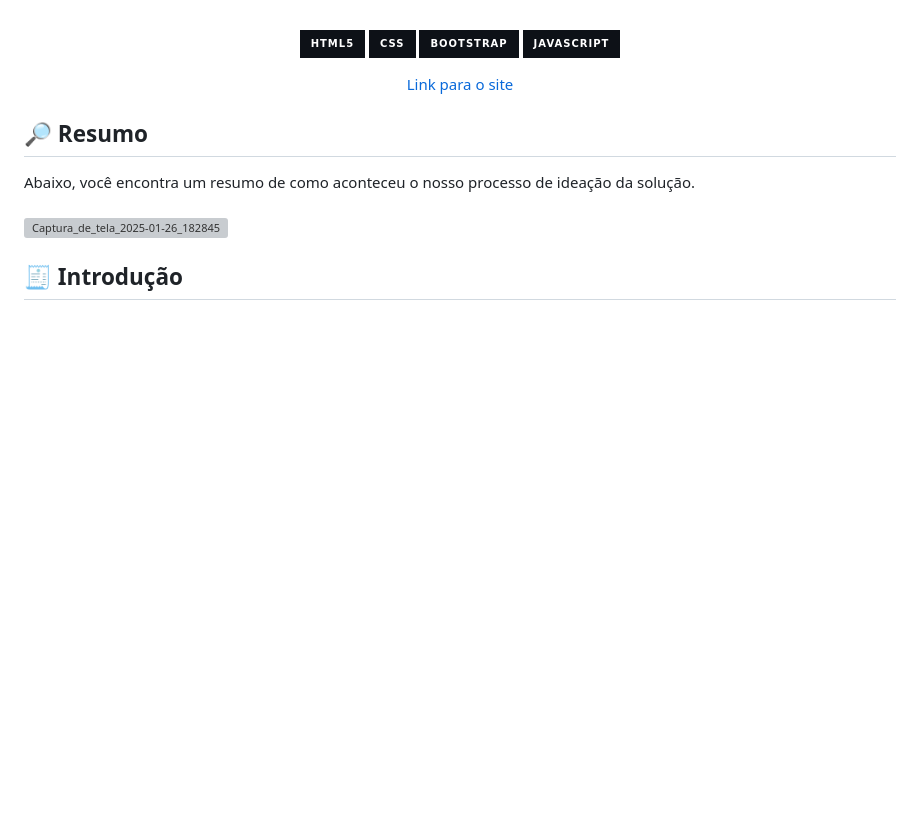
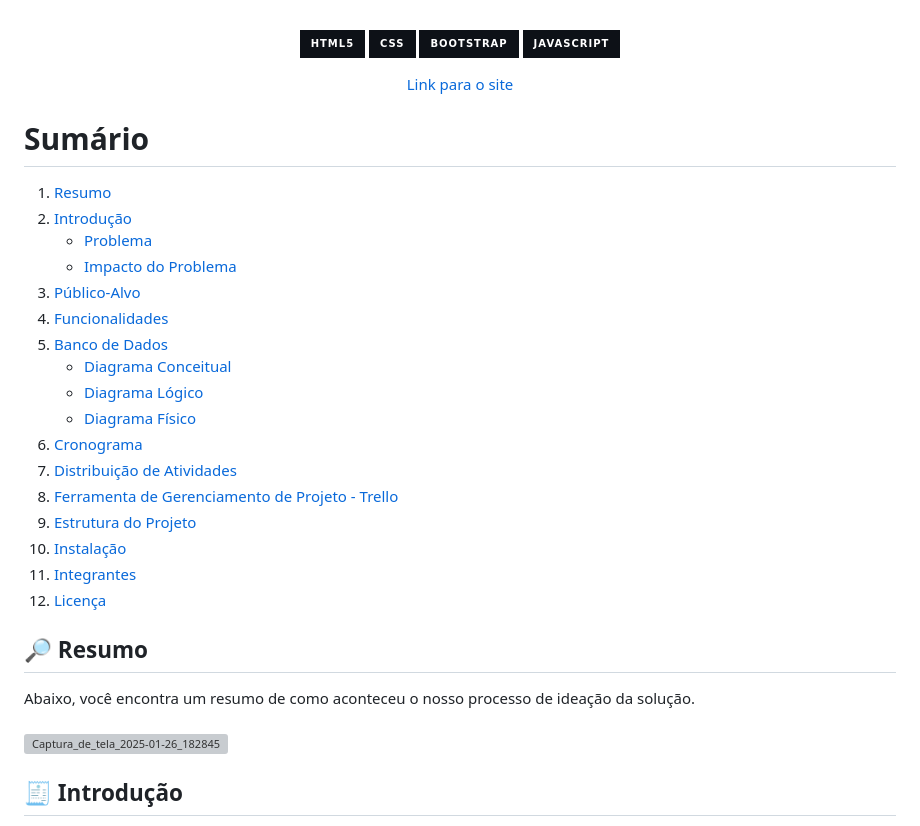
Before and after one commit to jallisson/TrabalhoRecode, a Markdown page: README.md, the part around the change printed below. GitHub-like rendering; badges without logos; blank space fills up the shorter version; grey boxes are pictures that could not be loaded.

```diff
--- a/README.md
+++ b/README.md
@@ -12,6 +12,26 @@
 <p align="center">
   <a href="https://trabalho-recode.vercel.app/" target="_blank" rel="noopener noreferrer">Link para o site</a>
 </p>
+
+# Sumário
+
+1.  [Resumo](#-resumo)
+2.  [Introdução](#-introdução)
+    *   [Problema](#problema)
+    *   [Impacto do Problema](#impacto-do-problema)
+3.  [Público-Alvo](#público-alvo)
+4.  [Funcionalidades](#-funcionalidades)
+5.  [Banco de Dados](#-banco-de-dados)
+    *   [Diagrama Conceitual](#diagrama-conceitual)
+    *   [Diagrama Lógico](#diagrama-lógico)
+    *   [Diagrama Físico](#diagrama-físico)
+6.  [Cronograma](#️-cronograma)
+7.  [Distribuição de Atividades](#-distribuição-de-atividades)
+8.  [Ferramenta de Gerenciamento de Projeto - Trello](#️-ferramenta-de-gerenciamento-de-projeto---trello)
+9.  [Estrutura do Projeto](#-estrutura-do-projeto)
+10. [Instalação](#-instalação)
+11. [Integrantes](#-integrantes)
+12. [Licença](#-licença)
 
 ## 🔎 Resumo
 Abaixo, você encontra um resumo de como aconteceu o nosso processo de ideação da solução.
```
Also changed, not shown: other parts of README.md (+10 -1 lines).
